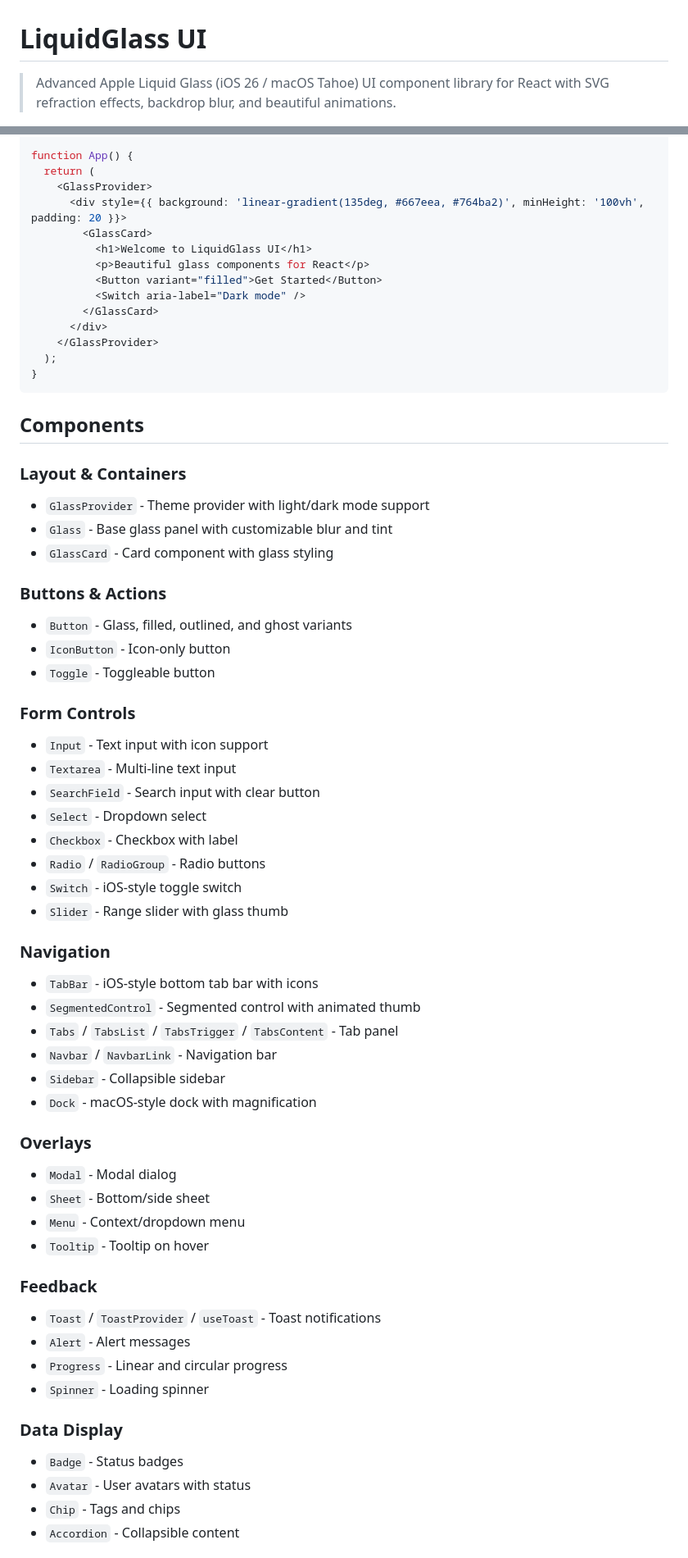
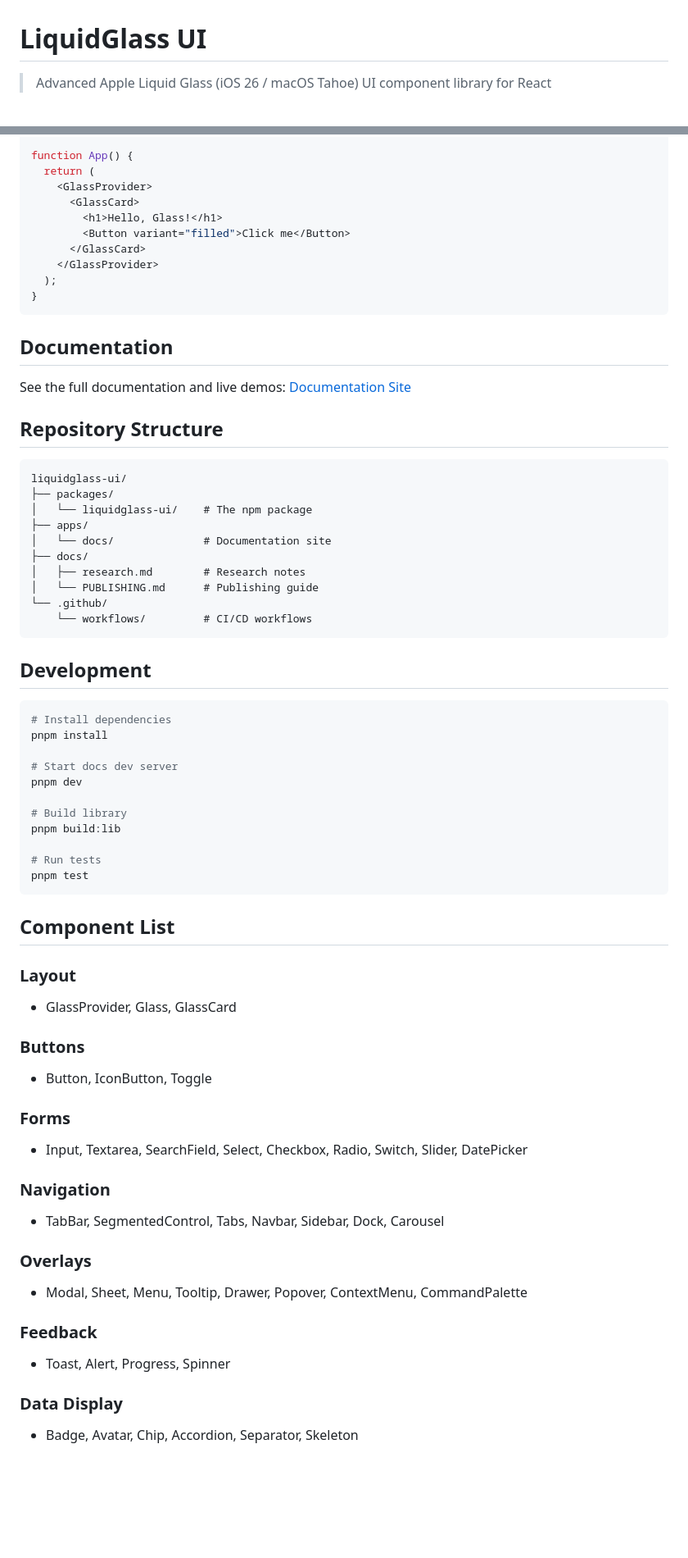
Before and after one commit to nitinkanish/liquidglass-ui, a Markdown page: packages/liquidglass-ui/README.md, 2 parts joined by grey strips. Shown at 82% size. Drawn GitHub-style; blank space fills up the shorter version.

````diff
--- a/packages/liquidglass-ui/README.md
+++ b/packages/liquidglass-ui/README.md
@@ -1,6 +1,6 @@
 # LiquidGlass UI
 
-> Advanced Apple Liquid Glass (iOS 26 / macOS Tahoe) UI component library for React with SVG refraction effects, backdrop blur, and beautiful animations.
+> Advanced Apple Liquid Glass (iOS 26 / macOS Tahoe) UI component library for React
 
 [![npm version](https://img.shields.io/npm/v/liquidglass-ui.svg)](https://www.npmjs.com/package/liquidglass-ui)
 [![MIT License](https://img.shields.io/badge/license-MIT-blue.svg)](LICENSE)
@@ -36,64 +43,70 @@ import 'liquidglass-ui/styles.css';
 function App() {
   return (
     <GlassProvider>
-      <div style={{ background: 'linear-gradient(135deg, #667eea, #764ba2)', minHeight: '100vh', padding: 20 }}>
-        <GlassCard>
-          <h1>Welcome to LiquidGlass UI</h1>
-          <p>Beautiful glass components for React</p>
-          <Button variant="filled">Get Started</Button>
-          <Switch aria-label="Dark mode" />
-        </GlassCard>
-      </div>
+      <GlassCard>
+        <h1>Hello, Glass!</h1>
+        <Button variant="filled">Click me</Button>
+      </GlassCard>
     </GlassProvider>
   );
 }
 ```
 
-## Components
+## Documentation
 
-### Layout & Containers
-- `GlassProvider` - Theme provider with light/dark mode support
-- `Glass` - Base glass panel with customizable blur and tint
-- `GlassCard` - Card component with glass styling
+See the full documentation and live demos: [Documentation Site](https://nitinkanish.github.io/liquidglass-ui/)
 
-### Buttons & Actions
-- `Button` - Glass, filled, outlined, and ghost variants
-- `IconButton` - Icon-only button
-- `Toggle` - Toggleable button
+## Repository Structure
 
-### Form Controls
-- `Input` - Text input with icon support
-- `Textarea` - Multi-line text input
-- `SearchField` - Search input with clear button
-- `Select` - Dropdown select
-- `Checkbox` - Checkbox with label
-- `Radio` / `RadioGroup` - Radio buttons
-- `Switch` - iOS-style toggle switch
-- `Slider` - Range slider with glass thumb
+```
+liquidglass-ui/
+├── packages/
+│   └── liquidglass-ui/    # The npm package
+├── apps/
+│   └── docs/              # Documentation site
+├── docs/
+│   ├── research.md        # Research notes
+│   └── PUBLISHING.md      # Publishing guide
+└── .github/
+    └── workflows/         # CI/CD workflows
+```
+
+## Development
+
+```bash
+# Install dependencies
+pnpm install
+
+# Start docs dev server
+pnpm dev
+
+# Build library
+pnpm build:lib
+
+# Run tests
+pnpm test
+```
+
+## Component List
+
+### Layout
+- GlassProvider, Glass, GlassCard
+
+### Buttons
+- Button, IconButton, Toggle
+
+### Forms
+- Input, Textarea, SearchField, Select, Checkbox, Radio, Switch, Slider, DatePicker
 
 ### Navigation
-- `TabBar` - iOS-style bottom tab bar with icons
-- `SegmentedControl` - Segmented control with animated thumb
-- `Tabs` / `TabsList` / `TabsTrigger` / `TabsContent` - Tab panel
-- `Navbar` / `NavbarLink` - Navigation bar
-- `Sidebar` - Collapsible sidebar
-- `Dock` - macOS-style dock with magnification
+- TabBar, SegmentedControl, Tabs, Navbar, Sidebar, Dock, Carousel
 
 ### Overlays
-- `Modal` - Modal dialog
-- `Sheet` - Bottom/side sheet
-- `Menu` - Context/dropdown menu
-- `Tooltip` - Tooltip on hover
+- Modal, Sheet, Menu, Tooltip, Drawer, Popover, ContextMenu, CommandPalette
 
 ### Feedback
-- `Toast` / `ToastProvider` / `useToast` - Toast notifications
-- `Alert` - Alert messages
-- `Progress` - Linear and circular progress
-- `Spinner` - Loading spinner
+- Toast, Alert, Progress, Spinner
 
 ### Data Display
-- `Badge` - Status badges
-- `Avatar` - User avatars with status
-- `Chip` - Tags and chips
-- `Accordion` - Collapsible content
+- Badge, Avatar, Chip, Accordion, Separator, Skeleton
 
````
Also changed, not shown: other parts of packages/liquidglass-ui/README.md (+31 -74 lines), README.md (+7 -19 lines), docs/PUBLISHING.md (+81 -35 lines), docs/assets/docs-component-page.png (added), docs/assets/docs-landing-dark.png (added), 7 other files.
